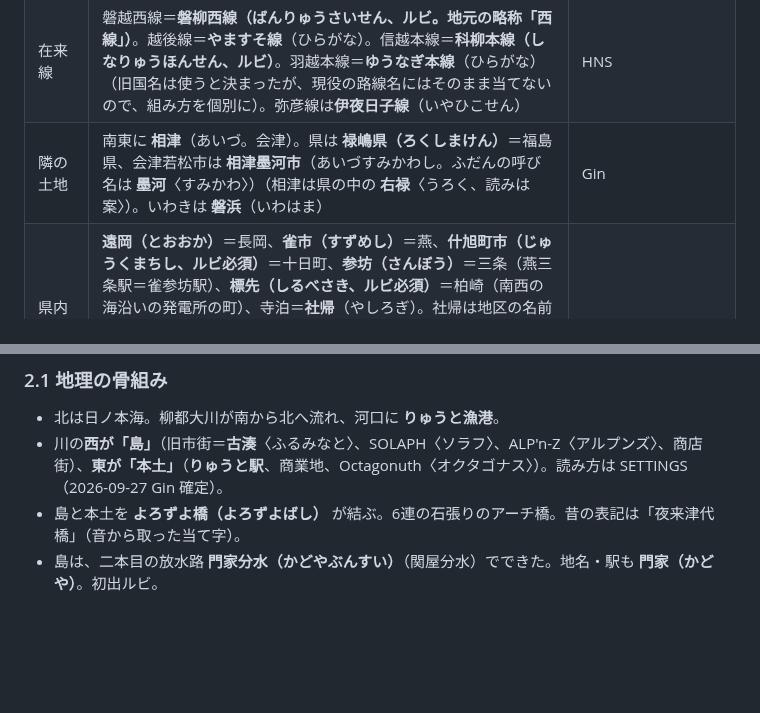
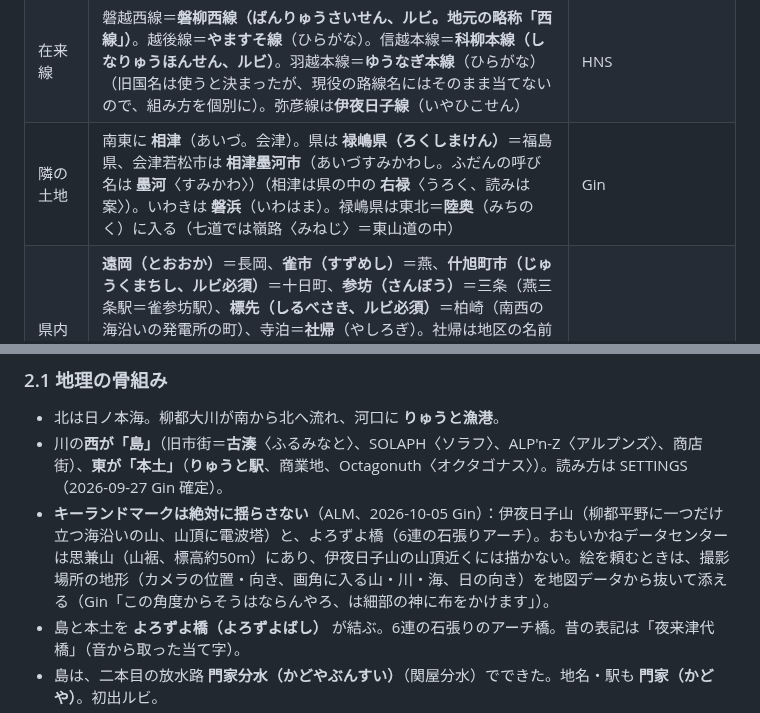
Before and after one commit to GinCYagi/HNS, a Markdown page: docs/ryuto_hayamihyo.md, 2 parts joined by grey strips. GitHub-like rendering; blank space fills up the shorter version.

Commit message:
早見表：禄嶋県は陸奥に入る、キーランドマーク（伊夜日子山・よろずよ橋）と絵の頼み方。かご：クロージングのアナウンス（ALM の決定、Gin「相互で最新情報に更新」）
Co-Authored-By: Claude Opus 5.5 <noreply@anthropic.com>

```diff
--- a/docs/ryuto_hayamihyo.md
+++ b/docs/ryuto_hayamihyo.md
@@ -27,7 +27,7 @@
 | 山 | **伊夜日子山**（いやひこやま。弥彦山。634m 級。りゅうと市の中心から南西へ約32km、柳都平野に一つだけ立つ海沿いの電波塔の山）、その山裾から張り出した標高約50m の小高い山 **思兼山**（山頂の南東 140°・1.6km。Gin に任された総監督の決定）（おもいかねやま。Gin「１，50ｍが「在る」数字だそうです」） | Gin・ALM ryuto_art_standard |
 | 新幹線 | **東柳新幹線（とうりゅうしんかんせん）**：東都とりゅうと市を結ぶ | Gin |
 | 在来線 | 磐越西線＝**磐柳西線（ばんりゅうさいせん、ルビ。地元の略称「西線」）**。越後線＝**やますそ線**（ひらがな）。信越本線＝**科柳本線（しなりゅうほんせん、ルビ）**。羽越本線＝**ゆうなぎ本線**（ひらがな）（旧国名は使うと決まったが、現役の路線名にはそのまま当てないので、組み方を個別に）。弥彦線は**伊夜日子線**（いやひこせん） | HNS |
-| 隣の土地 | 南東に **相津**（あいづ。会津）。県は **禄嶋県（ろくしまけん）**＝福島県、会津若松市は **相津墨河市**（あいづすみかわし。ふだんの呼び名は **墨河**〈すみかわ〉）（相津は県の中の **右禄**〈うろく、読みは案〉）。いわきは **磐浜**（いわはま） | Gin |
+| 隣の土地 | 南東に **相津**（あいづ。会津）。県は **禄嶋県（ろくしまけん）**＝福島県、会津若松市は **相津墨河市**（あいづすみかわし。ふだんの呼び名は **墨河**〈すみかわ〉）（相津は県の中の **右禄**〈うろく、読みは案〉）。いわきは **磐浜**（いわはま）。禄嶋県は東北＝**陸奥**（みちのく）に入る（七道では嶺路〈みねじ〉＝東山道の中） | Gin |
 | 県内のほかの町 | **遠岡（とおおか）**＝長岡、**雀市（すずめし）**＝燕、**什旭町市（じゅうくまちし、ルビ必須）**＝十日町、**参坊（さんぼう）**＝三条（燕三条駅＝雀参坊駅）、**標先（しるべさき、ルビ必須）**＝柏崎（南西の海沿いの発電所の町）、寺泊＝**社帰**（やしろぎ）。社帰は地区の名前で、その中の村が **原重**（はらしげ）＝野積。住所の形で続けて書くと **社帰原重**（現実の「寺泊野積」と同じ形）。**軒結市（のきゆいし、ルビ）**＝上越（雁木の共助と結）。**朱島市（あけじまし、ルビ）**＝佐渡市。島も **朱島（あけじま）**＝佐渡島。これで柳都県の中のカッコの町はすべて名前が付いた。ここにない町は、名前が要るときに HNS へ | — |
 
 ## 2. りゅうと市（りゅうとし）＝新潟市
@@ -38,6 +38,7 @@
 
 - 北は日ノ本海。柳都大川が南から北へ流れ、河口に **りゅうと漁港**。
 - 川の**西が「島」**（旧市街＝**古湊**〈ふるみなと〉、SOLAPH〈ソラフ〉、ALP'n-Z〈アルプンズ〉、商店街）、**東が「本土」**（**りゅうと駅**、商業地、Octagonuth〈オクタゴナス〉）。読み方は SETTINGS（2026-09-27 Gin 確定）。
+- **キーランドマークは絶対に揺らさない**（ALM、2026-10-05 Gin）：伊夜日子山（柳都平野に一つだけ立つ海沿いの山、山頂に電波塔）と、よろずよ橋（6連の石張りアーチ）。おもいかねデータセンターは思兼山（山裾、標高約50m）にあり、伊夜日子山の山頂近くには描かない。絵を頼むときは、撮影場所の地形（カメラの位置・向き、画角に入る山・川・海、日の向き）を地図データから抜いて添える（Gin「この角度からそうはならんやろ、は細部の神に布をかけます」）。
 - 島と本土を **よろずよ橋（よろずよばし）** が結ぶ。6連の石張りのアーチ橋。昔の表記は「夜来津代橋」（音から取った当て字）。
 - 島は、二本目の放水路 **門家分水（かどやぶんすい）**（関屋分水）でできた。地名・駅も **門家（かどや）**。初出ルビ。
 - 日は**東の山から昇り、西の日ノ本海に沈む**。
```
Also changed, not shown: docs/kago.md (+1 -0 lines).
